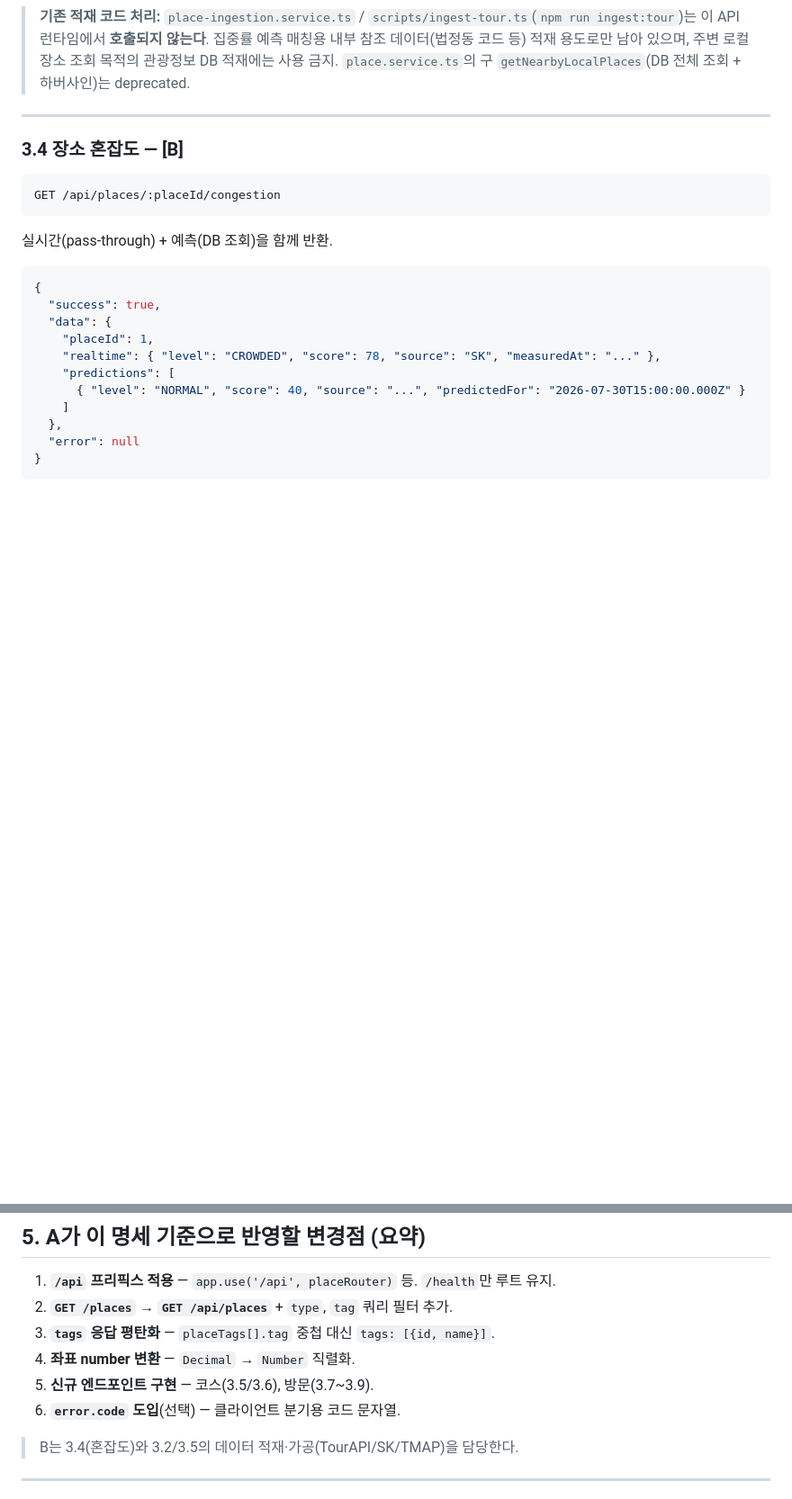
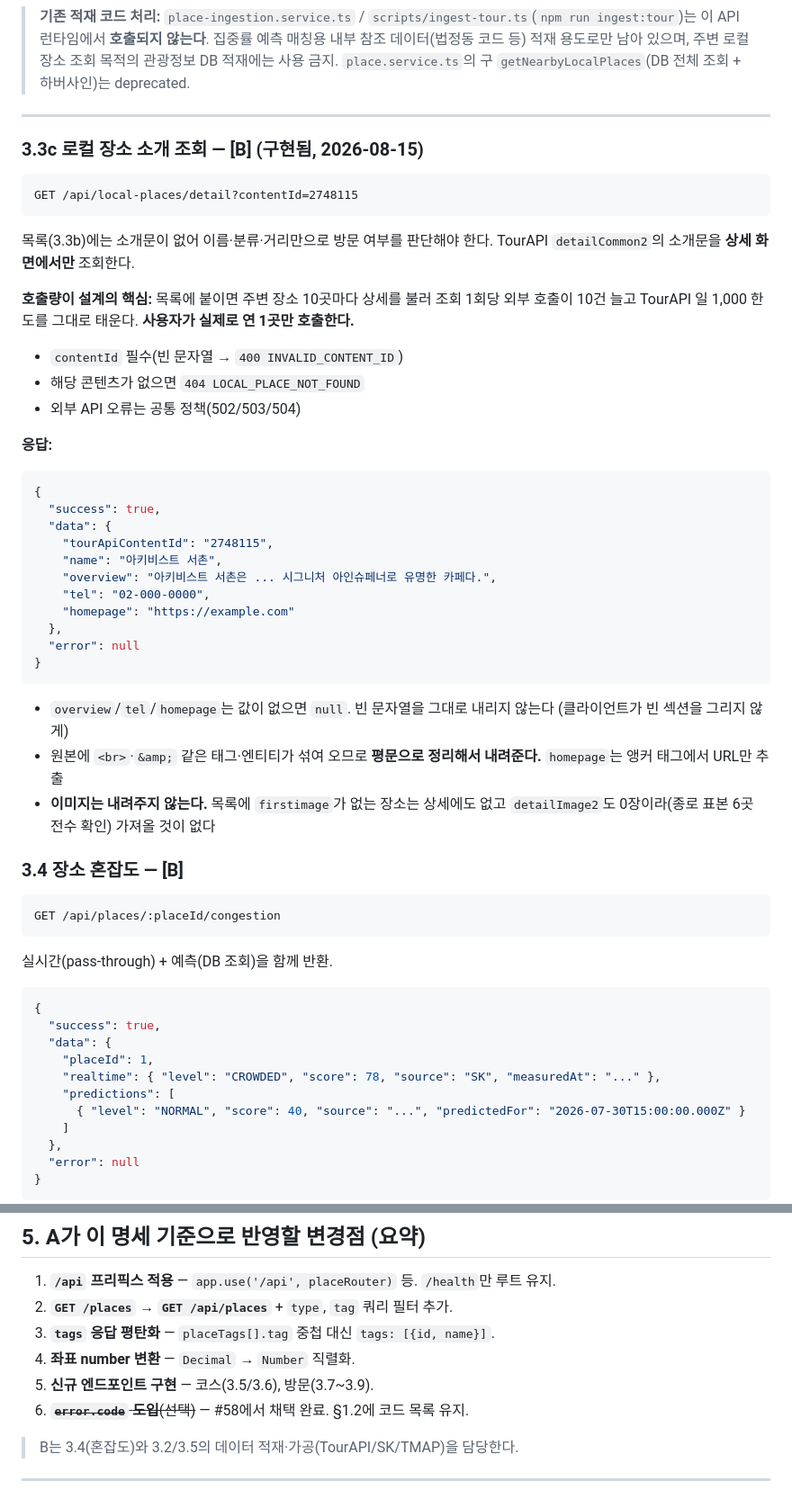
Before and after one commit to pce0303/teumta, a Markdown page: docs/api-spec.md, 2 parts joined by grey strips. Shown at 90% size. GitHub-like rendering; blank space fills up the shorter version.

````diff
--- a/docs/api-spec.md
+++ b/docs/api-spec.md
@@ -296,6 +326,44 @@ DB는 기준 관광지 1건 읽기(findUnique)에만 사용한다.
 > `place.service.ts`의 구 `getNearbyLocalPlaces`(DB 전체 조회 + 하버사인)는 deprecated.
 
 ---
+
+### 3.3c 로컬 장소 소개 조회 — [B] (구현됨, 2026-08-15)
+
+```
+GET /api/local-places/detail?contentId=2748115
+```
+
+목록(3.3b)에는 소개문이 없어 이름·분류·거리만으로 방문 여부를 판단해야 한다.
+TourAPI `detailCommon2`의 소개문을 **상세 화면에서만** 조회한다.
+
+**호출량이 설계의 핵심:** 목록에 붙이면 주변 장소 10곳마다 상세를 불러 조회 1회당 외부 호출이
+10건 늘고 TourAPI 일 1,000 한도를 그대로 태운다. **사용자가 실제로 연 1곳만 호출한다.**
+
+- `contentId` 필수(빈 문자열 → `400 INVALID_CONTENT_ID`)
+- 해당 콘텐츠가 없으면 `404 LOCAL_PLACE_NOT_FOUND`
+- 외부 API 오류는 공통 정책(502/503/504)
+
+**응답:**
+```jsonc
+{
+  "success": true,
+  "data": {
+    "tourApiContentId": "2748115",
+    "name": "아키비스트 서촌",
+    "overview": "아키비스트 서촌은 ... 시그니처 아인슈페너로 유명한 카페다.",
+    "tel": "02-000-0000",
+    "homepage": "https://example.com"
+  },
+  "error": null
+}
+```
+
+- `overview`/`tel`/`homepage`는 값이 없으면 `null`. 빈 문자열을 그대로 내리지 않는다
+  (클라이언트가 빈 섹션을 그리지 않게)
+- 원본에 `<br>`·`&amp;` 같은 태그·엔티티가 섞여 오므로 **평문으로 정리해서 내려준다.**
+  `homepage`는 앵커 태그에서 URL만 추출
+- **이미지는 내려주지 않는다.** 목록에 `firstimage`가 없는 장소는 상세에도 없고
+  `detailImage2`도 0장이라(종로 표본 6곳 전수 확인) 가져올 것이 없다
 
 ### 3.4 장소 혼잡도 — [B]
 ```
@@ -552,7 +620,7 @@ GET /api/trips/:tripId
 3. **`tags` 응답 평탄화** — `placeTags[].tag` 중첩 대신 `tags: [{id, name}]`.
 4. **좌표 number 변환** — `Decimal` → `Number` 직렬화.
 5. **신규 엔드포인트 구현** — 코스(3.5/3.6), 방문(3.7~3.9).
-6. **`error.code` 도입**(선택) — 클라이언트 분기용 코드 문자열.
+6. ~~**`error.code` 도입**(선택)~~ — #58에서 채택 완료. §1.2에 코드 목록 유지.
 
 > B는 3.4(혼잡도)와 3.2/3.5의 데이터 적재·가공(TourAPI/SK/TMAP)을 담당한다.
 
````
Also changed, not shown: other parts of docs/api-spec.md (+35 -5 lines).
